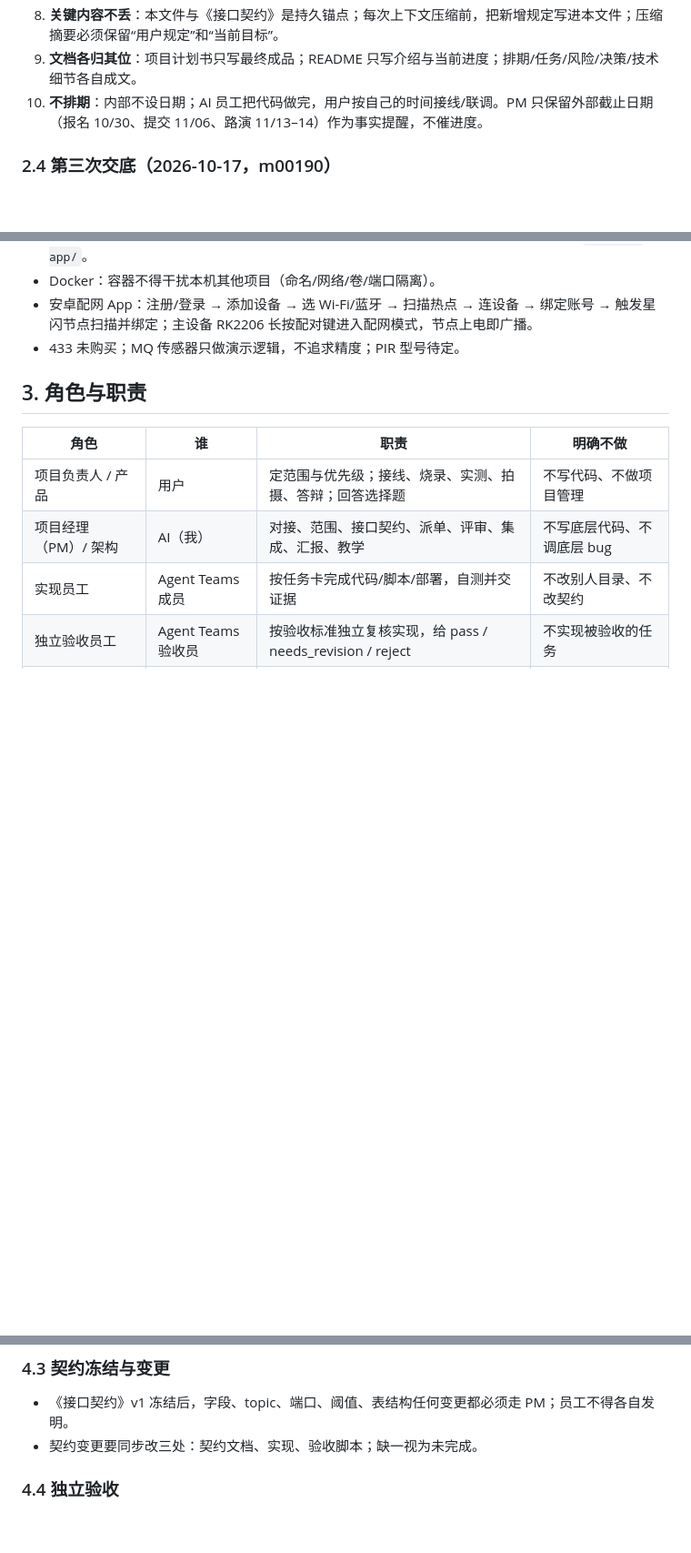
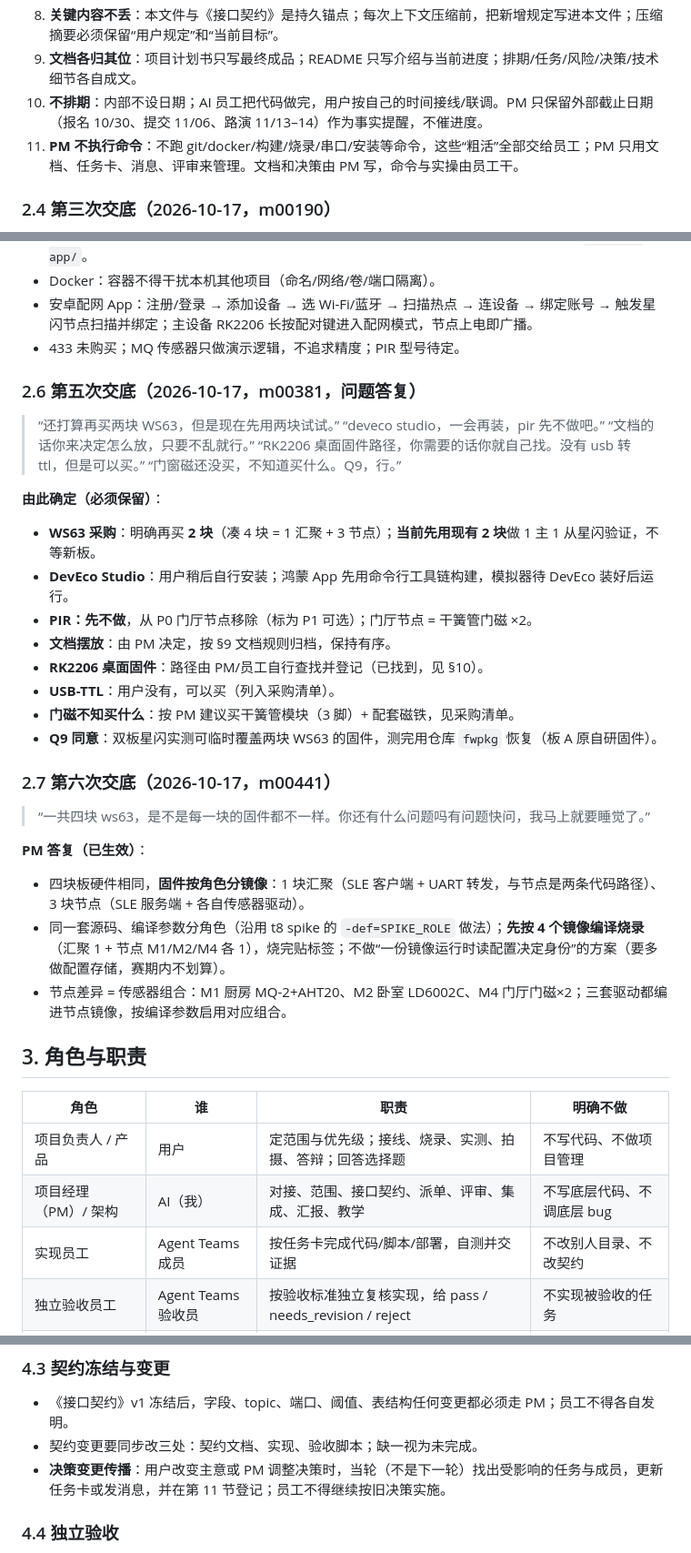
Before and after one commit to a3354547604-stack/hmdevelopment-04, a Markdown page: docs/项目章程.md, 3 parts joined by grey strips. Shown at 91% size. GitHub-like rendering; blank space fills up the shorter version.

Commit message:
docs: PM 不执行命令、决策变更传播与待确认问题 Q9

```diff
--- a/docs/项目章程.md
+++ b/docs/项目章程.md
@@ -35,6 +35,7 @@
 8. **关键内容不丢**：本文件与《接口契约》是持久锚点；每次上下文压缩前，把新增规定写进本文件；压缩摘要必须保留“用户规定”和“当前目标”。
 9. **文档各归其位**：项目计划书只写最终成品；README 只写介绍与当前进度；排期/任务/风险/决策/技术细节各自成文。
 10. **不排期**：内部不设日期；AI 员工把代码做完，用户按自己的时间接线/联调。PM 只保留外部截止日期（报名 10/30、提交 11/06、路演 11/13–14）作为事实提醒，不催进度。
+11. **PM 不执行命令**：不跑 git/docker/构建/烧录/串口/安装等命令，这些“粗活”全部交给员工；PM 只用文档、任务卡、消息、评审来管理。文档和决策由 PM 写，命令与实操由员工干。
 
 ### 2.4 第三次交底（2026-10-17，m00190）
 
@@ -66,6 +67,33 @@
 - Docker：容器不得干扰本机其他项目（命名/网络/卷/端口隔离）。
 - 安卓配网 App：注册/登录 → 添加设备 → 选 Wi-Fi/蓝牙 → 扫描热点 → 连设备 → 绑定账号 → 触发星闪节点扫描并绑定；主设备 RK2206 长按配对键进入配网模式，节点上电即广播。
 - 433 未购买；MQ 传感器只做演示逻辑，不追求精度；PIR 型号待定。
+
+### 2.6 第五次交底（2026-10-17，m00381，问题答复）
+
+> “还打算再买两块 WS63，但是现在先用两块试试。”
+> “deveco studio，一会再装，pir 先不做吧。”
+> “文档的话你来决定怎么放，只要不乱就行。”
+> “RK2206 桌面固件路径，你需要的话你就自己找。没有 usb 转 ttl，但是可以买。”
+> “门窗磁还没买，不知道买什么。Q9，行。”
+
+**由此确定（必须保留）**：
+- **WS63 采购**：明确再买 **2 块**（凑 4 块 = 1 汇聚 + 3 节点）；**当前先用现有 2 块**做 1 主 1 从星闪验证，不等新板。
+- **DevEco Studio**：用户稍后自行安装；鸿蒙 App 先用命令行工具链构建，模拟器待 DevEco 装好后运行。
+- **PIR：先不做**，从 P0 门厅节点移除（标为 P1 可选）；门厅节点 = 干簧管门磁 ×2。
+- **文档摆放**：由 PM 决定，按 §9 文档规则归档，保持有序。
+- **RK2206 桌面固件**：路径由 PM/员工自行查找并登记（已找到，见 §10）。
+- **USB-TTL**：用户没有，可以买（列入采购清单）。
+- **门磁不知买什么**：按 PM 建议买干簧管模块（3 脚）+ 配套磁铁，见采购清单。
+- **Q9 同意**：双板星闪实测可临时覆盖两块 WS63 的固件，测完用仓库 `fwpkg` 恢复（板 A 原自研固件）。
+
+### 2.7 第六次交底（2026-10-17，m00441）
+
+> “一共四块 ws63，是不是每一块的固件都不一样。你还有什么问题吗有问题快问，我马上就要睡觉了。”
+
+**PM 答复（已生效）**：
+- 四块板硬件相同，**固件按角色分镜像**：1 块汇聚（SLE 客户端 + UART 转发，与节点是两条代码路径）、3 块节点（SLE 服务端 + 各自传感器驱动）。
+- 同一套源码、编译参数分角色（沿用 t8 spike 的 `-def=SPIKE_ROLE` 做法）；**先按 4 个镜像编译烧录**（汇聚 1 + 节点 M1/M2/M4 各 1），烧完贴标签；不做“一份镜像运行时读配置决定身份”的方案（要多做配置存储，赛期内不划算）。
+- 节点差异 = 传感器组合：M1 厨房 MQ-2+AHT20、M2 卧室 LD6002C、M4 门厅门磁×2；三套驱动都编进节点镜像，按编译参数启用对应组合。
 
 ## 3. 角色与职责
 
@@ -106,6 +134,7 @@
 
 - 《接口契约》v1 冻结后，字段、topic、端口、阈值、表结构任何变更都必须走 PM；员工不得各自发明。
 - 契约变更要同步改三处：契约文档、实现、验收脚本；缺一视为未完成。
+- **决策变更传播**：用户改变主意或 PM 调整决策时，当轮（不是下一轮）找出受影响的任务与成员，更新任务卡或发消息，并在第 11 节登记；员工不得继续按旧决策实施。
 
 ### 4.4 独立验收
 
```
Also changed, not shown: other parts of docs/项目章程.md (+18 -10 lines), docs/执行/待确认问题.md (+41 -29 lines).
